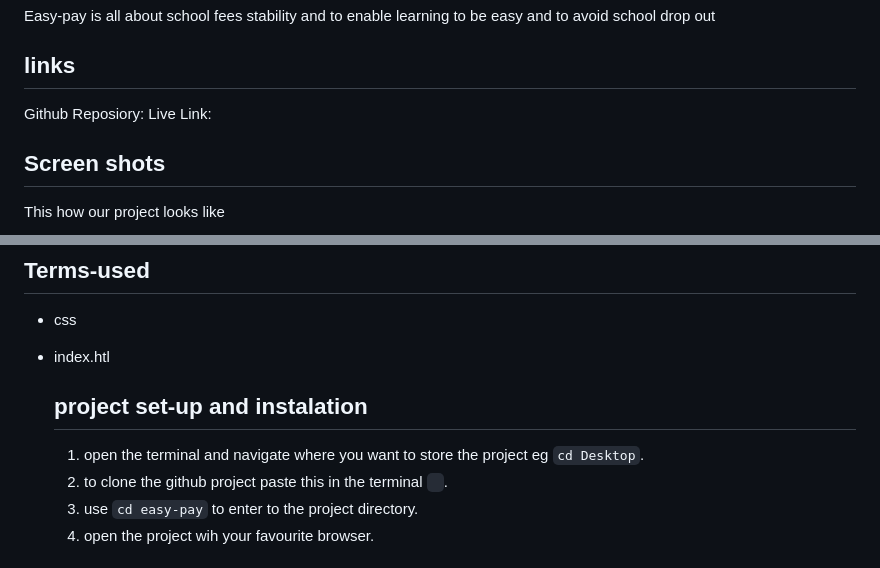
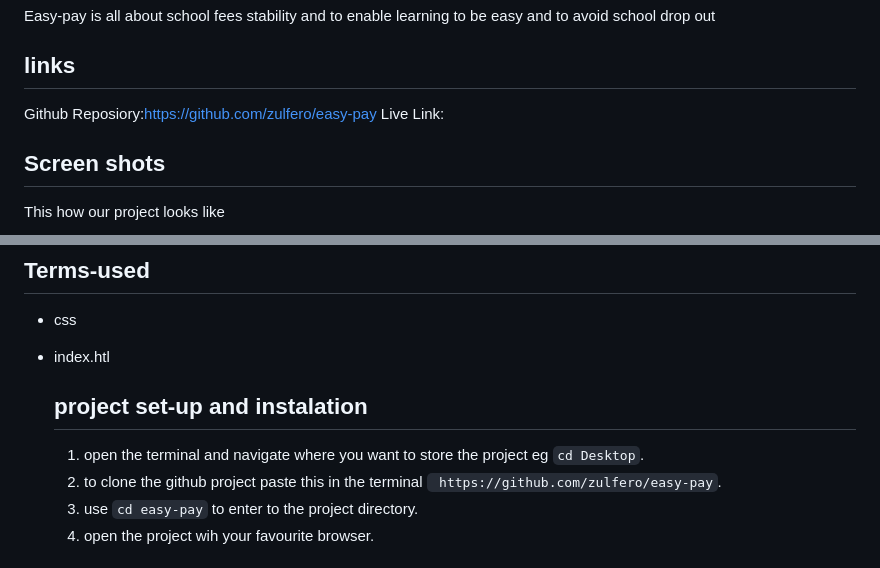
Before and after one commit to zulfero/easy-pay, a Markdown page: Readme.Md, 2 parts joined by grey strips. Rendered like a GitHub page.

Commit message:
added a readme

```diff
--- a/Readme.Md
+++ b/Readme.Md
@@ -4,7 +4,7 @@
 ---
 Easy-pay is all about school fees stability and to enable learning to be easy and to avoid school drop out
 ## links
-Github Reposiory:
+Github Reposiory:https://github.com/zulfero/easy-pay
 Live Link:
 
 ## Screen shots
@@ -49,7 +49,7 @@ This how our project looks like
 
   ## project set-up and instalation
   1. open the terminal and navigate where you want to store the project eg `cd Desktop`.
-  2. to clone the github project paste this in the terminal ` `.
+  2. to clone the github project paste this in the terminal ` https://github.com/zulfero/easy-pay`.
   3. use `cd easy-pay` to enter to the project directory.
   4. open the project wih your favourite browser.
 
```
